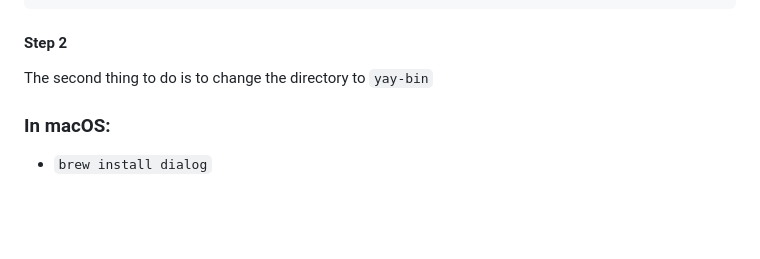
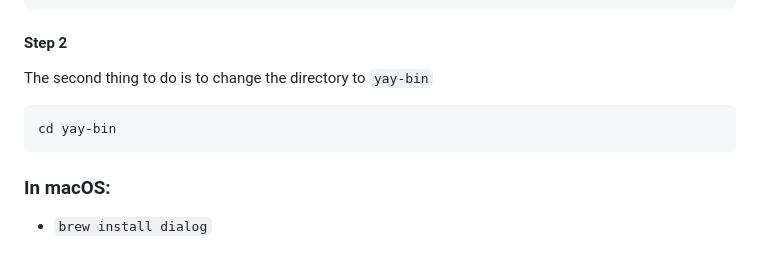
Before and after one commit to Smith-Pad/subjects, a Markdown page: README.md, the part around the change. Drawn GitHub-style; blank space fills up the shorter version.

Commit message:
Updated Documentation

````diff
--- a/README.md
+++ b/README.md
@@ -27,6 +27,9 @@ git clone https://aur.archlinux.org/yay-bin
 #### Step 2
 The second thing to do is to change the directory to `yay-bin`
 
+``` shell
+cd yay-bin
+```
 
 
 
````
